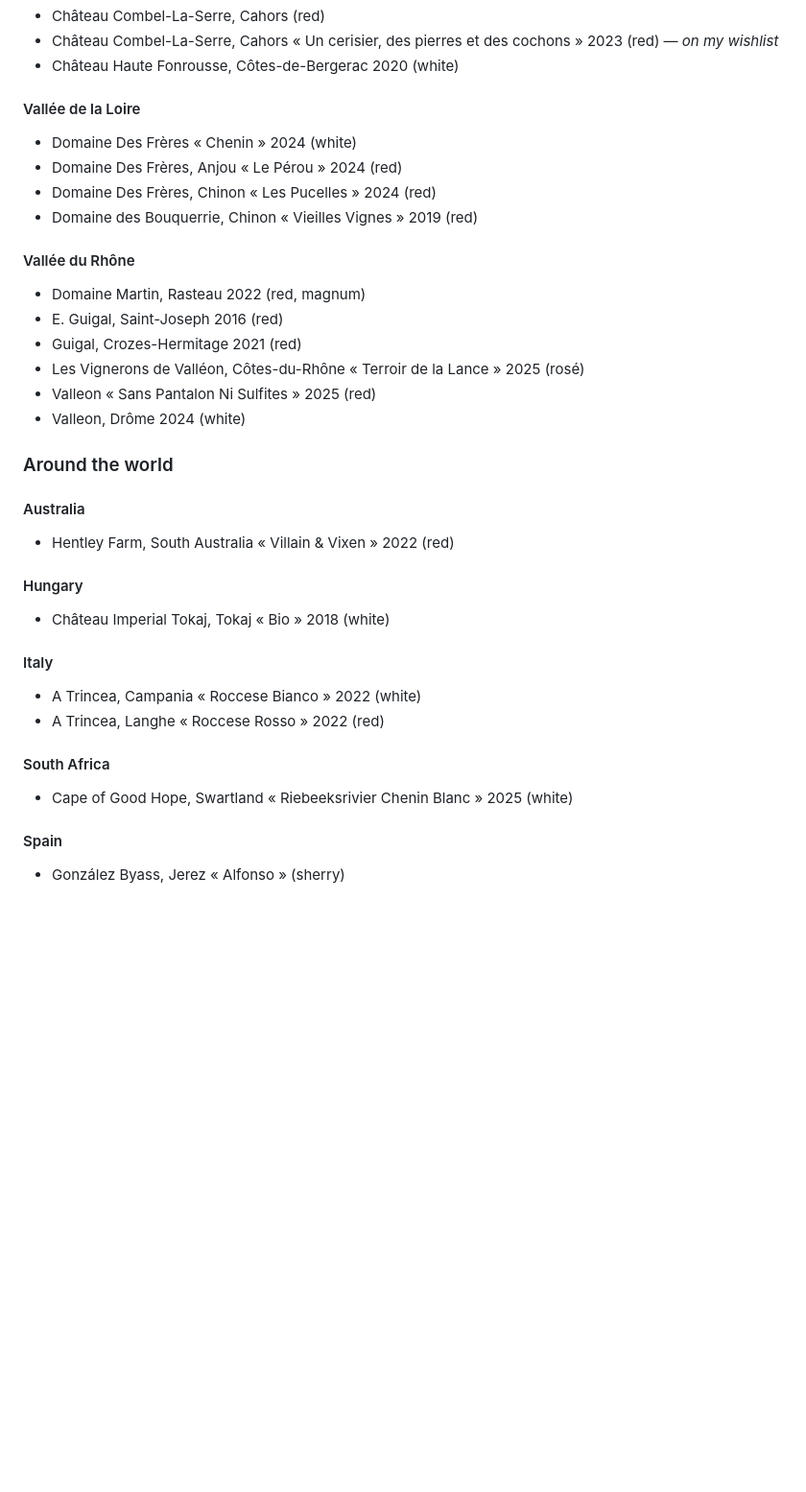
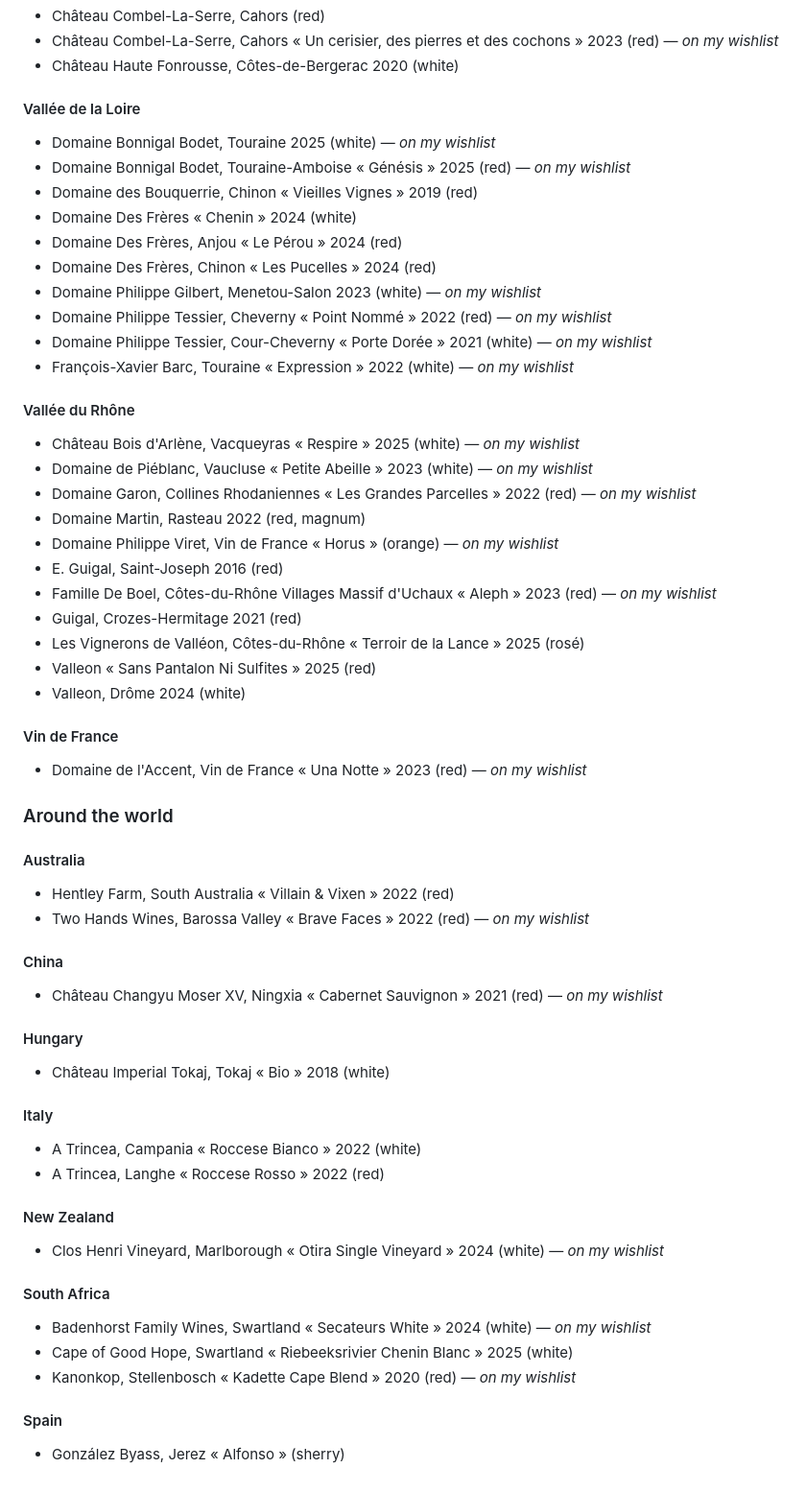
Before and after one commit to agautheron/personal, a Markdown page: src/pages/bookshelf.md, the part around one of its changes. Shown at 96% size. GitHub-like rendering; blank space fills up the shorter version.

Commit message:
Add wines tasted at On Veille au Grain courses to the wishlist
Co-Authored-By: Claude Opus 5.5 <noreply@anthropic.com>
Claude-Session: https://claude.ai/code/session_01V4Xz2QYztPRsBRgSx5Hi3j

```diff
--- a/src/pages/bookshelf.md
+++ b/src/pages/bookshelf.md
@@ -118,25 +122,45 @@ The rest of my cellar, by region (it also includes a few bottles already enjoyed
 
 #### Vallée de la Loire
 
+- Domaine Bonnigal Bodet, Touraine 2025 (white) — *on my wishlist*
+- Domaine Bonnigal Bodet, Touraine-Amboise « Génésis » 2025 (red) — *on my wishlist*
+- Domaine des Bouquerrie, Chinon « Vieilles Vignes » 2019 (red)
 - Domaine Des Frères « Chenin » 2024 (white)
 - Domaine Des Frères, Anjou « Le Pérou » 2024 (red)
 - Domaine Des Frères, Chinon « Les Pucelles » 2024 (red)
-- Domaine des Bouquerrie, Chinon « Vieilles Vignes » 2019 (red)
+- Domaine Philippe Gilbert, Menetou-Salon 2023 (white) — *on my wishlist*
+- Domaine Philippe Tessier, Cheverny « Point Nommé » 2022 (red) — *on my wishlist*
+- Domaine Philippe Tessier, Cour-Cheverny « Porte Dorée » 2021 (white) — *on my wishlist*
+- François-Xavier Barc, Touraine « Expression » 2022 (white) — *on my wishlist*
 
 #### Vallée du Rhône
 
+- Château Bois d'Arlène, Vacqueyras « Respire » 2025 (white) — *on my wishlist*
+- Domaine de Piéblanc, Vaucluse « Petite Abeille » 2023 (white) — *on my wishlist*
+- Domaine Garon, Collines Rhodaniennes « Les Grandes Parcelles » 2022 (red) — *on my wishlist*
 - Domaine Martin, Rasteau 2022 (red, magnum)
+- Domaine Philippe Viret, Vin de France « Horus » (orange) — *on my wishlist*
 - E. Guigal, Saint-Joseph 2016 (red)
+- Famille De Boel, Côtes-du-Rhône Villages Massif d'Uchaux « Aleph » 2023 (red) — *on my wishlist*
 - Guigal, Crozes-Hermitage 2021 (red)
 - Les Vignerons de Valléon, Côtes-du-Rhône « Terroir de la Lance » 2025 (rosé)
 - Valleon « Sans Pantalon Ni Sulfites » 2025 (red)
 - Valleon, Drôme 2024 (white)
+
+#### Vin de France
+
+- Domaine de l'Accent, Vin de France « Una Notte » 2023 (red) — *on my wishlist*
 
 ### Around the world
 
 #### Australia
 
 - Hentley Farm, South Australia « Villain & Vixen » 2022 (red)
+- Two Hands Wines, Barossa Valley « Brave Faces » 2022 (red) — *on my wishlist*
+
+#### China
+
+- Château Changyu Moser XV, Ningxia « Cabernet Sauvignon » 2021 (red) — *on my wishlist*
 
 #### Hungary
 
@@ -147,9 +171,15 @@ The rest of my cellar, by region (it also includes a few bottles already enjoyed
 - A Trincea, Campania « Roccese Bianco » 2022 (white)
 - A Trincea, Langhe « Roccese Rosso » 2022 (red)
 
+#### New Zealand
+
+- Clos Henri Vineyard, Marlborough « Otira Single Vineyard » 2024 (white) — *on my wishlist*
+
 #### South Africa
 
+- Badenhorst Family Wines, Swartland « Secateurs White » 2024 (white) — *on my wishlist*
 - Cape of Good Hope, Swartland « Riebeeksrivier Chenin Blanc » 2025 (white)
+- Kanonkop, Stellenbosch « Kadette Cape Blend » 2020 (red) — *on my wishlist*
 
 #### Spain
 
```
Also changed, not shown: other parts of src/pages/bookshelf.md (+7 -3 lines).
